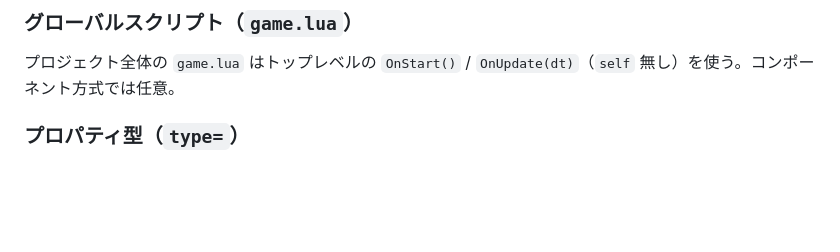
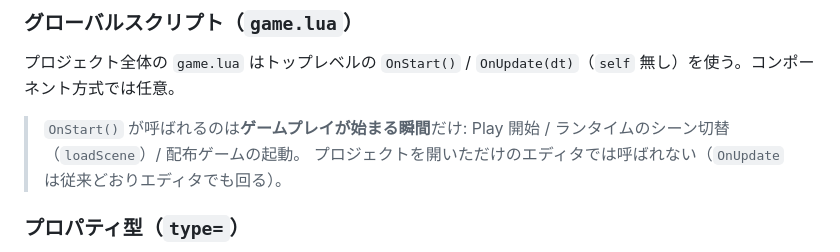
Before and after one commit to ryuto-alt/dx12, a Markdown page: docs/API_REFERENCE.md, the part around one of its changes. GitHub-like rendering; blank space fills up the shorter version.

```diff
--- a/docs/API_REFERENCE.md
+++ b/docs/API_REFERENCE.md
@@ -53,6 +53,10 @@ end
 
 ### グローバルスクリプト（`game.lua`）
 プロジェクト全体の `game.lua` はトップレベルの `OnStart()` / `OnUpdate(dt)`（`self` 無し）を使う。コンポーネント方式では任意。
+
+> `OnStart()` が呼ばれるのは**ゲームプレイが始まる瞬間**だけ:
+> Play 開始 / ランタイムのシーン切替（`loadScene`）/ 配布ゲームの起動。
+> プロジェクトを開いただけのエディタでは呼ばれない（`OnUpdate` は従来どおりエディタでも回る）。
 
 ### プロパティ型（`type=`）
 `float` / `int` / `bool` / `string` / `vec3` / `color` / `entity`（他エンティティ名で参照、Play 時に `Entity` 解決）
```
Also changed, not shown: other parts of docs/API_REFERENCE.md (+35 -1 lines).
